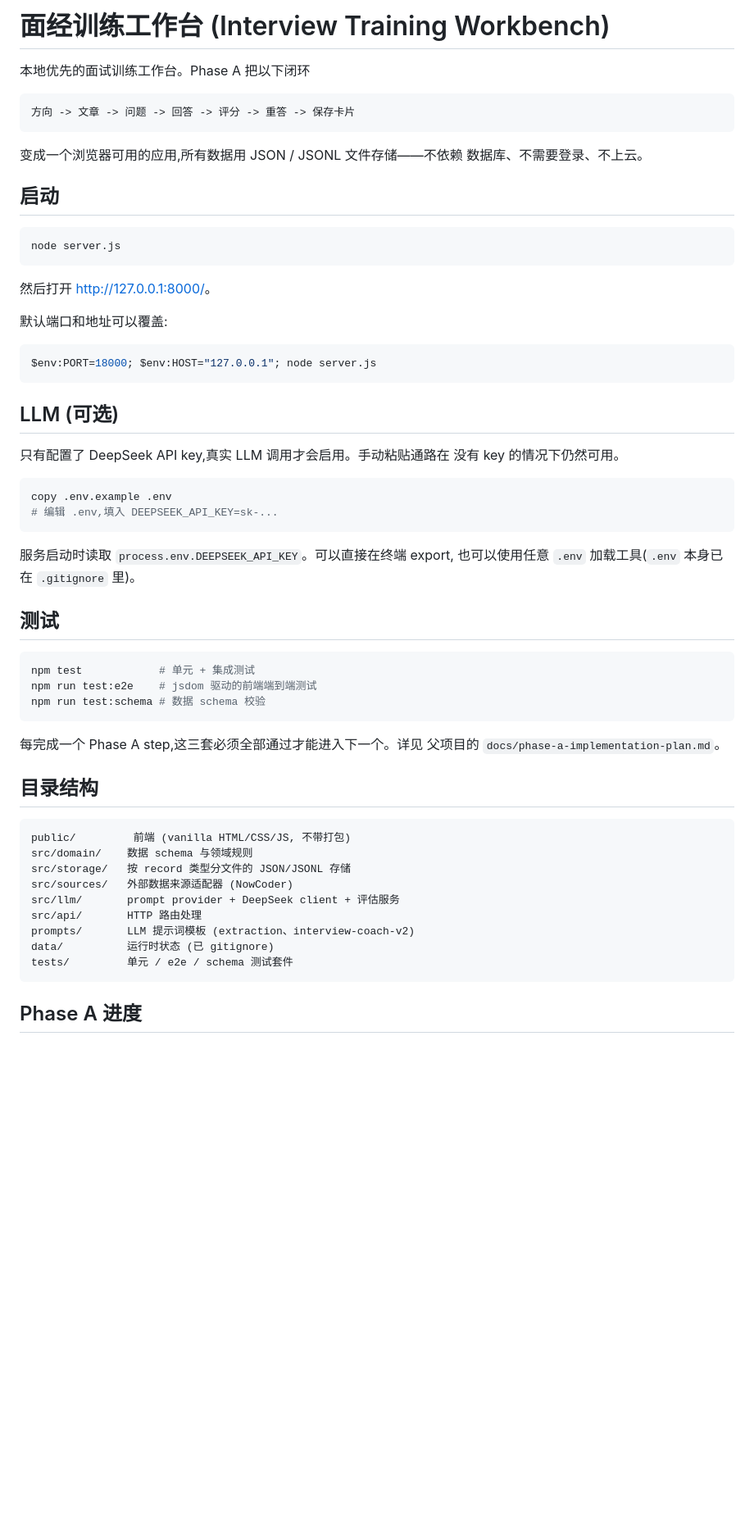
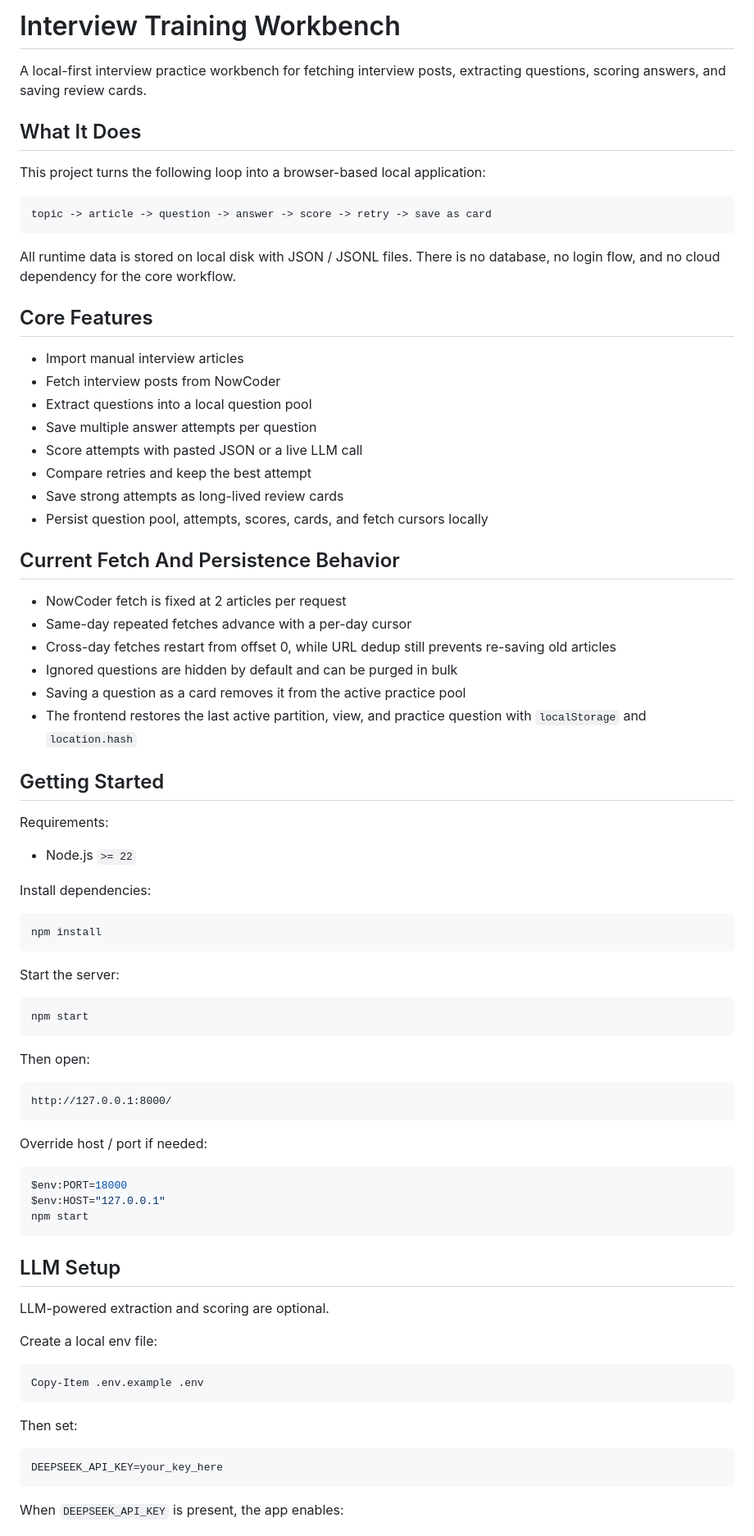
Before and after one commit to xiaozhongyaonvli/interview-practice-workbench, a Markdown page: README.md, the part around one of its changes. Shown at 82% size. Rendered like a GitHub page; blank space fills up the shorter version.

Commit message:
Refresh README for current workflow

````diff
--- a/README.md
+++ b/README.md
@@ -1,65 +1,84 @@
-# 面经训练工作台 (Interview Training Workbench)
+# Interview Training Workbench
 
-本地优先的面试训练工作台。Phase A 把以下闭环
+A local-first interview practice workbench for fetching interview posts, extracting questions, scoring answers, and saving review cards.
+
+## What It Does
+
+This project turns the following loop into a browser-based local application:
 
 ```text
-方向 -> 文章 -> 问题 -> 回答 -> 评分 -> 重答 -> 保存卡片
+topic -> article -> question -> answer -> score -> retry -> save as card
 ```
 
-变成一个浏览器可用的应用,所有数据用 JSON / JSONL 文件存储——不依赖
-数据库、不需要登录、不上云。
+All runtime data is stored on local disk with JSON / JSONL files. There is no database, no login flow, and no cloud dependency for the core workflow.
 
-## 启动
+## Core Features
+
+- Import manual interview articles
+- Fetch interview posts from NowCoder
+- Extract questions into a local question pool
+- Save multiple answer attempts per question
+- Score attempts with pasted JSON or a live LLM call
+- Compare retries and keep the best attempt
+- Save strong attempts as long-lived review cards
+- Persist question pool, attempts, scores, cards, and fetch cursors locally
+
+## Current Fetch And Persistence Behavior
+
+- NowCoder fetch is fixed at 2 articles per request
+- Same-day repeated fetches advance with a per-day cursor
+- Cross-day fetches restart from offset 0, while URL dedup still prevents re-saving old articles
+- Ignored questions are hidden by default and can be purged in bulk
+- Saving a question as a card removes it from the active practice pool
+- The frontend restores the last active partition, view, and practice question with `localStorage` and `location.hash`
+
+## Getting Started
+
+Requirements:
+
+- Node.js `>= 22`
+
+Install dependencies:
 
 ```powershell
-node server.js
+npm install
 ```
 
-然后打开 <http://127.0.0.1:8000/>。
-
-默认端口和地址可以覆盖:
+Start the server:
 
 ```powershell
-$env:PORT=18000; $env:HOST="127.0.0.1"; node server.js
+npm start
 ```
 
-## LLM (可选)
+Then open:
 
-只有配置了 DeepSeek API key,真实 LLM 调用才会启用。手动粘贴通路在
-没有 key 的情况下仍然可用。
+```text
+http://127.0.0.1:8000/
+```
+
+Override host / port if needed:
 
 ```powershell
-copy .env.example .env
-# 编辑 .env,填入 DEEPSEEK_API_KEY=sk-...
+$env:PORT=18000
+$env:HOST="127.0.0.1"
+npm start
 ```
 
-服务启动时读取 `process.env.DEEPSEEK_API_KEY`。可以直接在终端 export,
-也可以使用任意 `.env` 加载工具(`.env` 本身已在 `.gitignore` 里)。
+## LLM Setup
 
-## 测试
+LLM-powered extraction and scoring are optional.
+
+Create a local env file:
 
 ```powershell
-npm test            # 单元 + 集成测试
-npm run test:e2e    # jsdom 驱动的前端端到端测试
-npm run test:schema # 数据 schema 校验
+Copy-Item .env.example .env
 ```
 
-每完成一个 Phase A step,这三套必须全部通过才能进入下一个。详见
-父项目的 `docs/phase-a-implementation-plan.md`。
-
-## 目录结构
+Then set:
 
 ```text
-public/         前端 (vanilla HTML/CSS/JS, 不带打包)
-src/domain/    数据 schema 与领域规则
-src/storage/   按 record 类型分文件的 JSON/JSONL 存储
-src/sources/   外部数据来源适配器 (NowCoder)
-src/llm/       prompt provider + DeepSeek client + 评估服务
-src/api/       HTTP 路由处理
-prompts/       LLM 提示词模板 (extraction、interview-coach-v2)
-data/          运行时状态 (已 gitignore)
-tests/         单元 / e2e / schema 测试套件
+DEEPSEEK_API_KEY=your_key_here
 ```
 
-## Phase A 进度
+When `DEEPSEEK_API_KEY` is present, the app enables:
 
````
Also changed, not shown: other parts of README.md (+62 -23 lines).
